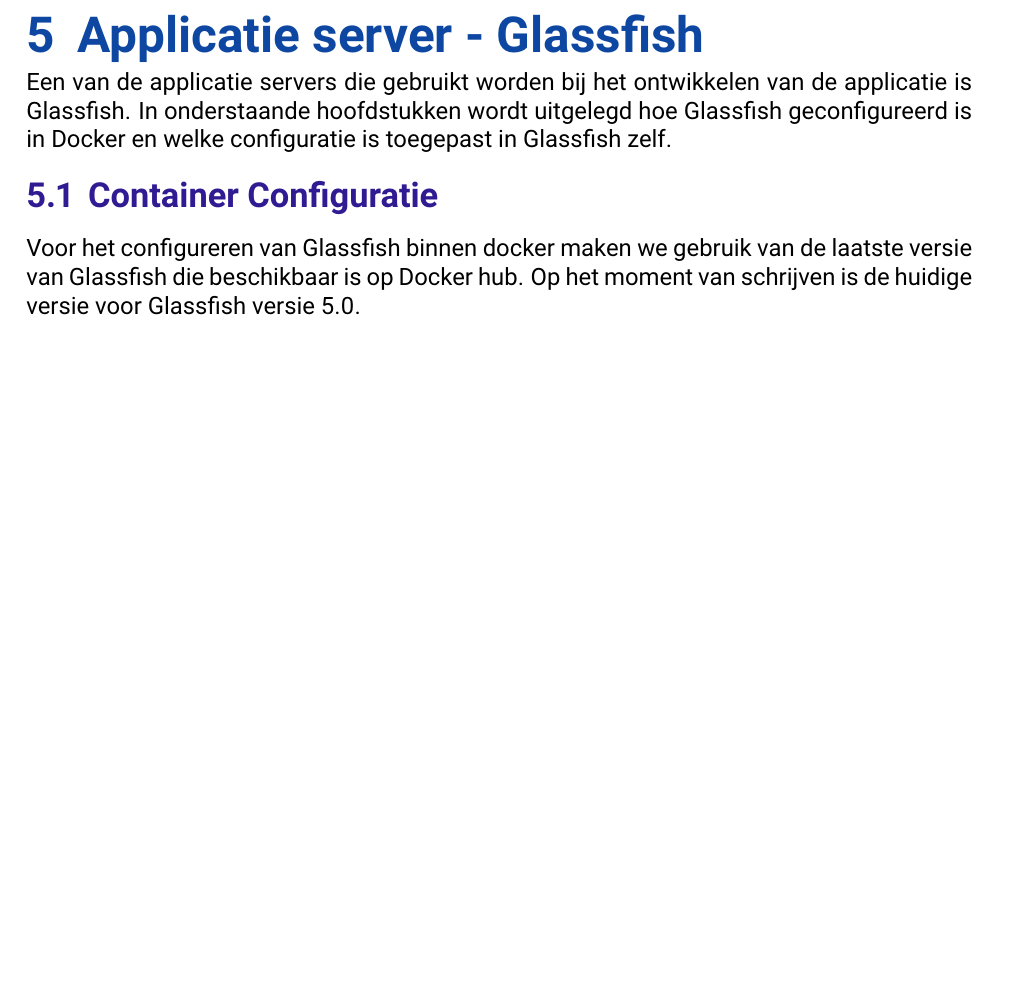
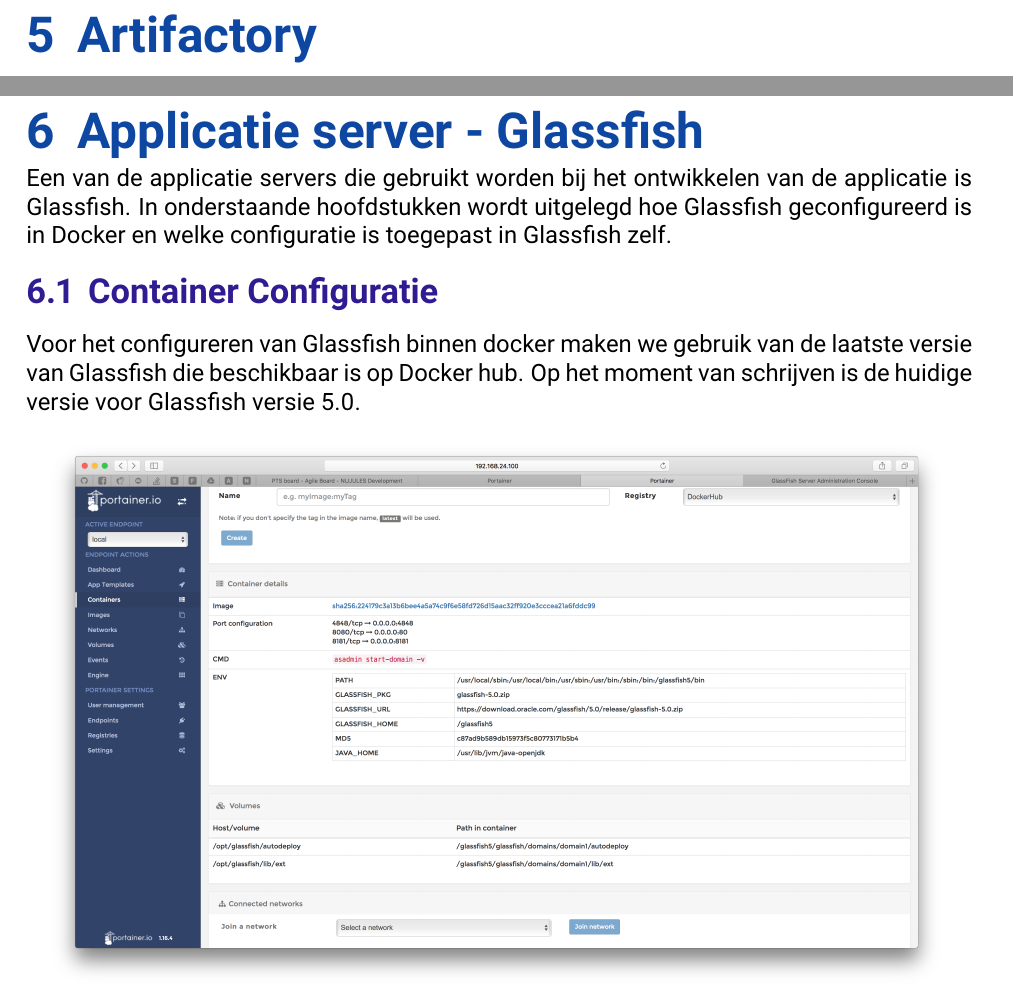
Before and after one commit to juleskreutzer/SOP6, a LaTeX document (Docker/Docker.tex, which reads Docker/artifactory.tex): part of page 12 of 14 before the commit and two parts of pages 12 and 13 of 15 after it, the two joined at a grey line, cut at the place of the change, the shorter picture padded with empty space. Compiled offline with pdfLaTeX.

Commit message:
Created Tex file for Artifactory

```diff
--- a/Docker/Docker.tex
+++ b/Docker/Docker.tex
@@ -23,6 +23,7 @@
 	\include{portainer}
 	\include{jenkins}
 	\include{sonarqube}
+	\include{artifactory}
 	\include{applicatieServerGlassfish}
 
 \end{document}
--- /dev/null
+++ b/Docker/artifactory.tex
@@ -0,0 +1 @@
+\chapter{Artifactory}
```
